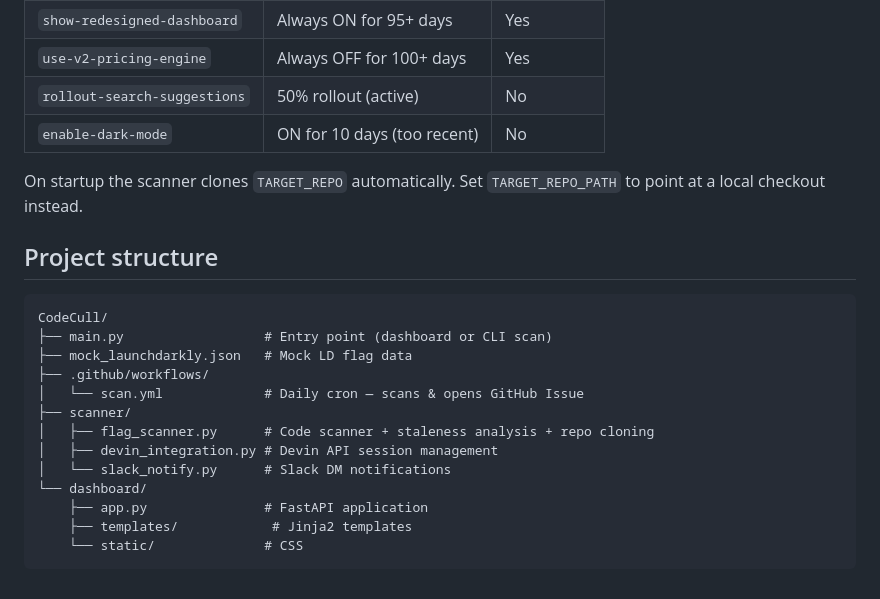
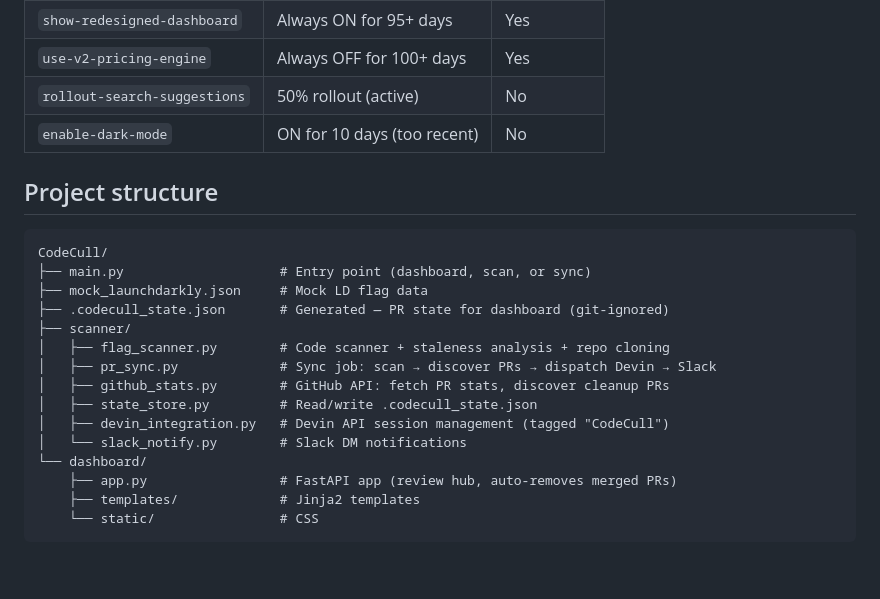
Before and after one commit to bgtripp/CodeCull, a Markdown page: README.md, the part around one of its changes. GitHub-like rendering.

````diff
--- a/README.md
+++ b/README.md
@@ -57,22 +137,22 @@ CodeCull scans an external repo — [`bgtripp/LogiOps`](https://github.com/bgtri
 | `rollout-search-suggestions` | 50% rollout (active) | No |
 | `enable-dark-mode` | ON for 10 days (too recent) | No |
 
-On startup the scanner clones `TARGET_REPO` automatically. Set `TARGET_REPO_PATH` to point at a local checkout instead.
-
 ## Project structure
 
 ```
 CodeCull/
-├── main.py                  # Entry point (dashboard or CLI scan)
-├── mock_launchdarkly.json   # Mock LD flag data
-├── .github/workflows/
-│   └── scan.yml             # Daily cron — scans & opens GitHub Issue
+├── main.py                    # Entry point (dashboard, scan, or sync)
+├── mock_launchdarkly.json     # Mock LD flag data
+├── .codecull_state.json       # Generated — PR state for dashboard (git-ignored)
 ├── scanner/
-│   ├── flag_scanner.py      # Code scanner + staleness analysis + repo cloning
-│   ├── devin_integration.py # Devin API session management
-│   └── slack_notify.py      # Slack DM notifications
+│   ├── flag_scanner.py        # Code scanner + staleness analysis + repo cloning
+│   ├── pr_sync.py             # Sync job: scan → discover PRs → dispatch Devin → Slack
+│   ├── github_stats.py        # GitHub API: fetch PR stats, discover cleanup PRs
+│   ├── state_store.py         # Read/write .codecull_state.json
+│   ├── devin_integration.py   # Devin API session management (tagged "CodeCull")
+│   └── slack_notify.py        # Slack DM notifications
 └── dashboard/
-    ├── app.py               # FastAPI application
-    ├── templates/            # Jinja2 templates
-    └── static/              # CSS
+    ├── app.py                 # FastAPI app (review hub, auto-removes merged PRs)
+    ├── templates/             # Jinja2 templates
+    └── static/                # CSS
 ```
````
Also changed, not shown: other parts of README.md (+104 -24 lines).
